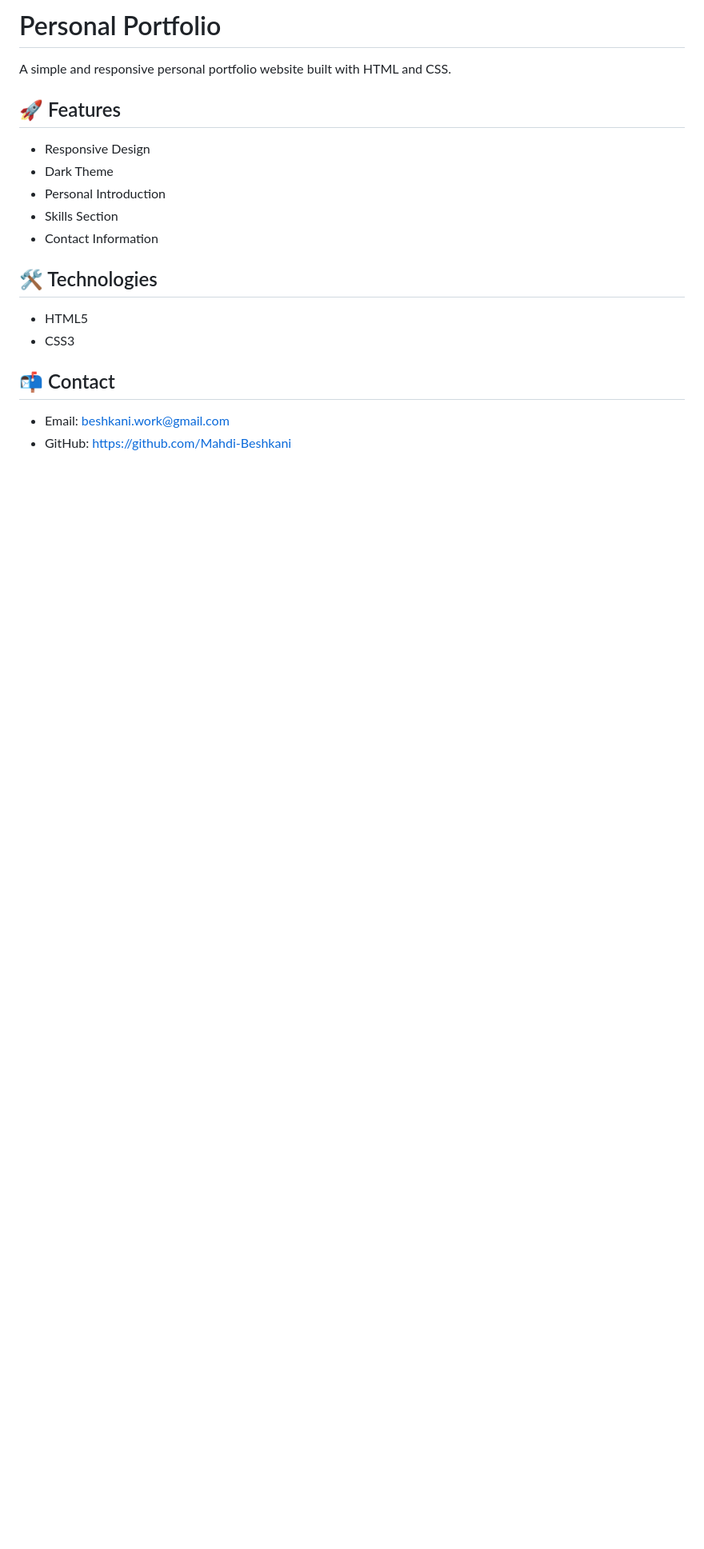
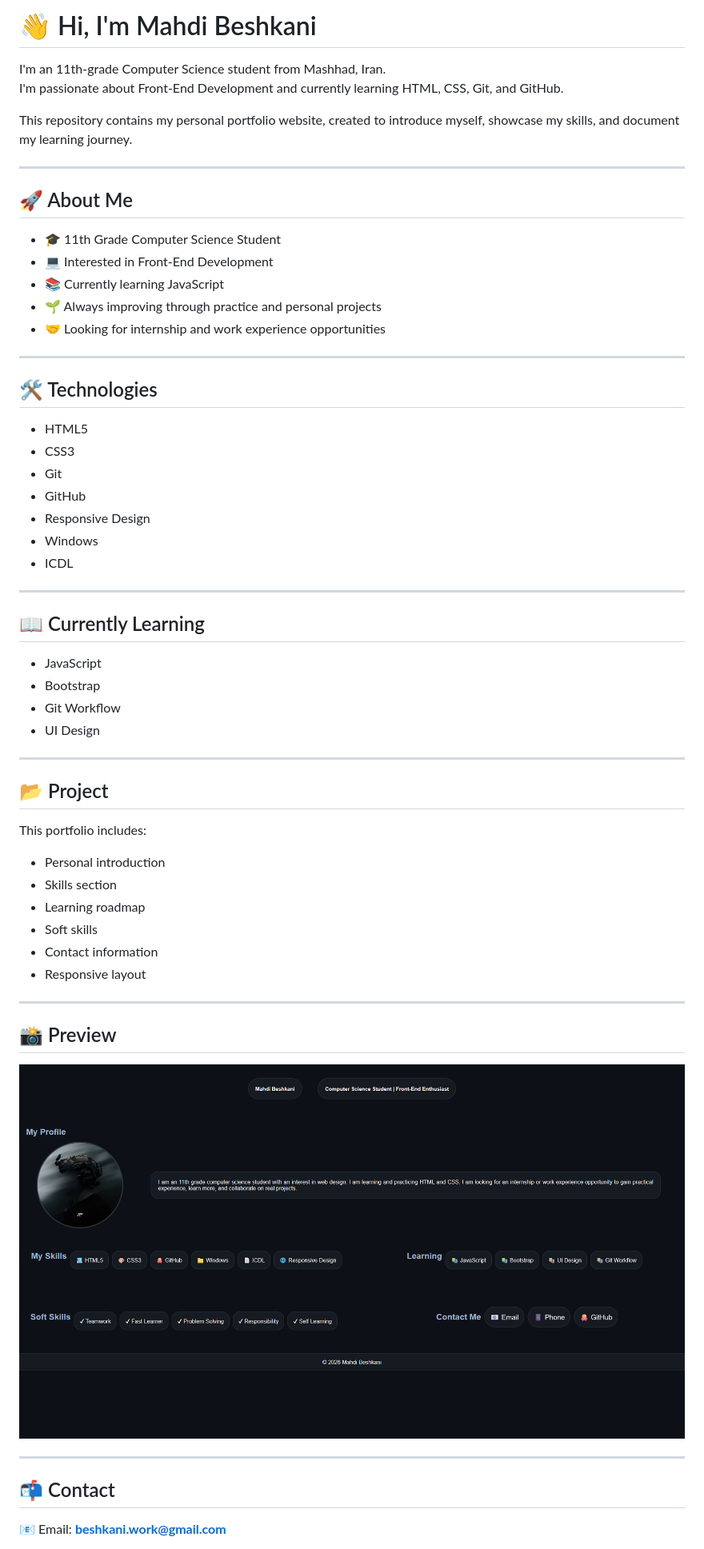
Before and after one commit to Mahdi-Beshkani/Personal-Portfolio, a Markdown page: README.md, the part around one of its changes. Shown at 80% size. Drawn GitHub-style; pictures changed too: img/screenshot.png (added); blank space fills up the shorter version.

Commit message:
Update portfolio design

```diff
--- a/README.md
+++ b/README.md
@@ -1,22 +1,63 @@
-# Personal Portfolio
+# 👋 Hi, I'm Mahdi Beshkani
 
-A simple and responsive personal portfolio website built with HTML and CSS.
+I'm an 11th-grade Computer Science student from Mashhad, Iran.
+I'm passionate about Front-End Development and currently learning HTML, CSS, Git, and GitHub.
 
-## 🚀 Features
+This repository contains my personal portfolio website, created to introduce myself, showcase my skills, and document my learning journey.
 
-- Responsive Design
-- Dark Theme
-- Personal Introduction
-- Skills Section
-- Contact Information
+---
+
+## 🚀 About Me
+
+- 🎓 11th Grade Computer Science Student
+- 💻 Interested in Front-End Development
+- 📚 Currently learning JavaScript
+- 🌱 Always improving through practice and personal projects
+- 🤝 Looking for internship and work experience opportunities
+
+---
 
 ## 🛠 Technologies
 
 - HTML5
 - CSS3
+- Git
+- GitHub
+- Responsive Design
+- Windows
+- ICDL
+
+---
+
+## 📖 Currently Learning
+
+- JavaScript
+- Bootstrap
+- Git Workflow
+- UI Design
+
+---
+
+## 📂 Project
+
+This portfolio includes:
+
+- Personal introduction
+- Skills section
+- Learning roadmap
+- Soft skills
+- Contact information
+- Responsive layout
+
+---
+
+## 📸 Preview
+
+![Portfolio Preview](img/screenshot.png)
+
+---
 
 ## 📬 Contact
 
-- Email: beshkani.work@gmail.com
-- GitHub: https://github.com/Mahdi-Beshkani
+📧 Email: **beshkani.work@gmail.com**
 
```
Also changed, not shown: other parts of README.md (+12 -3 lines), img/preview.png (deleted), 2 other files.
